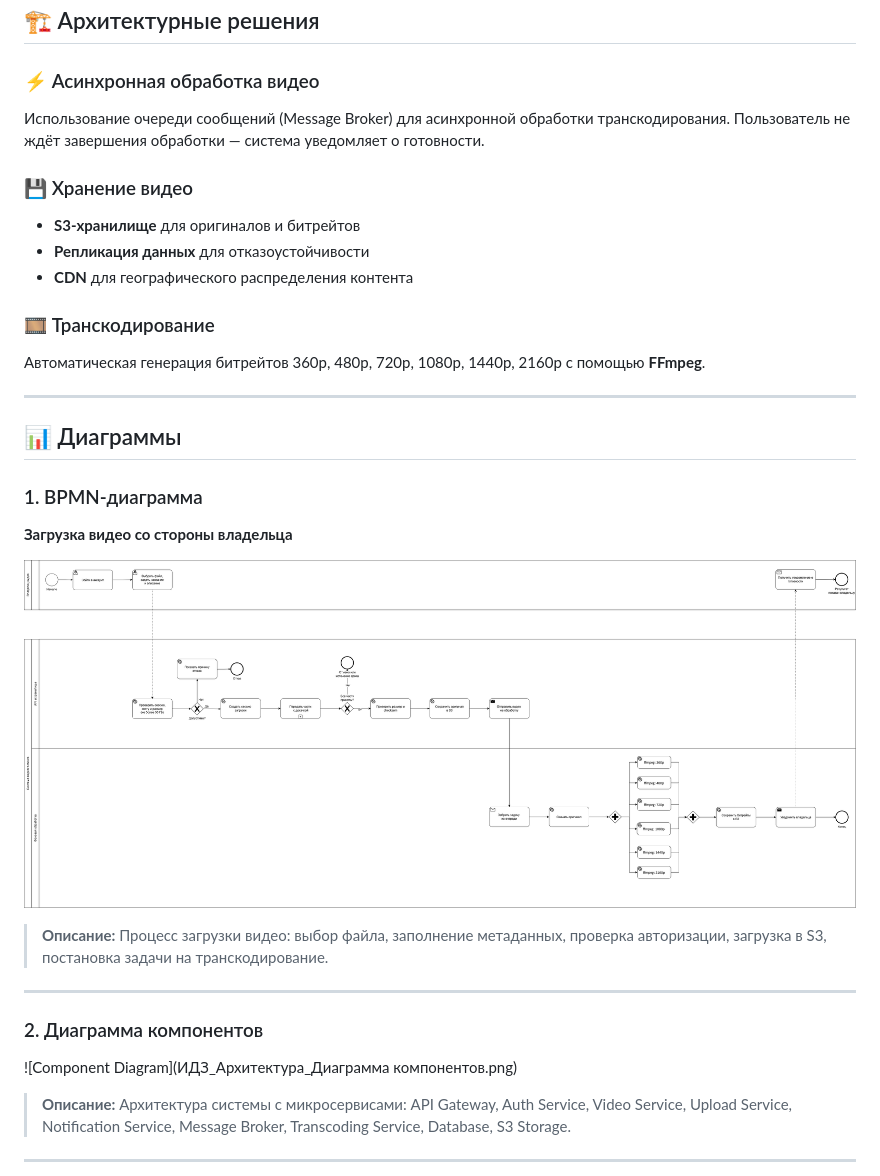
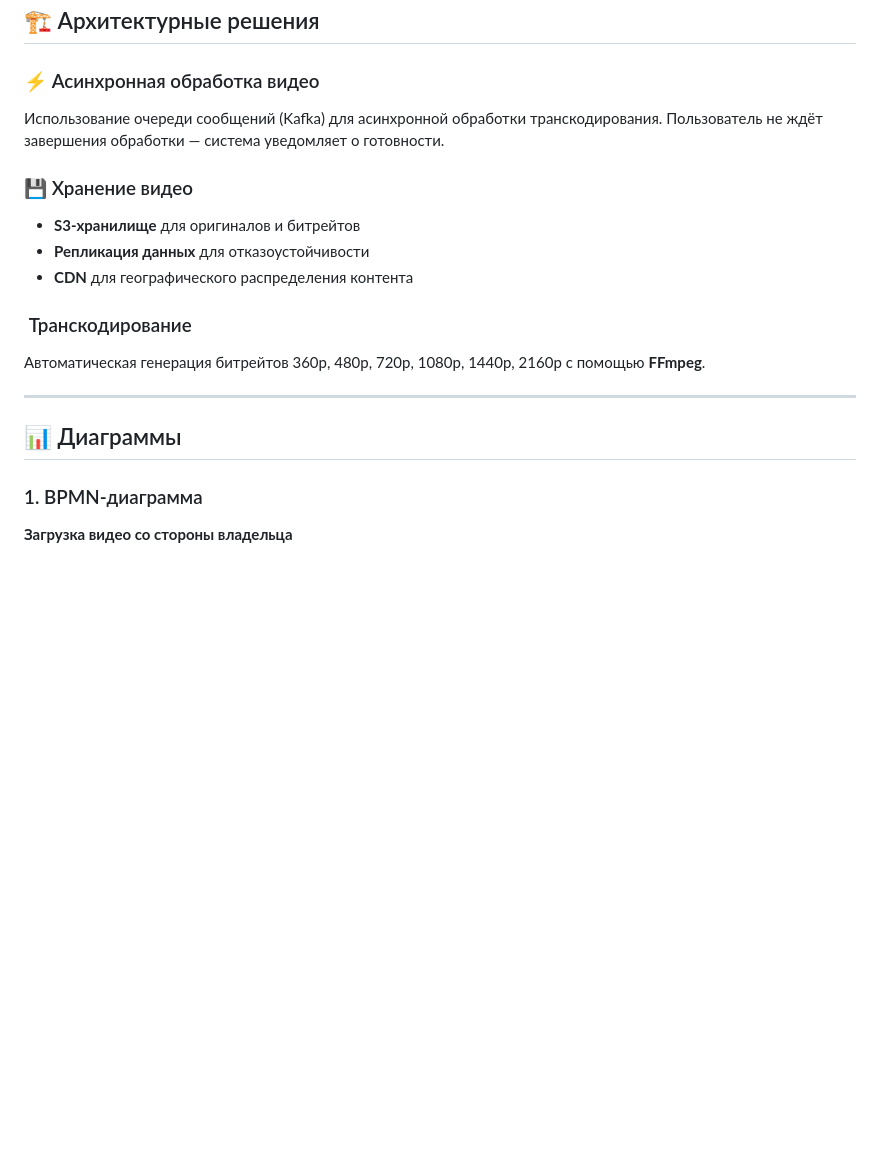
Before and after one commit to SvetlayaDonna/my-pet-projects, a Markdown page: docs/04-videohost-architecture/README.md, the part around one of its changes. Rendered like a GitHub page; blank space fills up the shorter version.

```diff
--- a/docs/04-videohost-architecture/README.md
+++ b/docs/04-videohost-architecture/README.md
@@ -87,14 +87,14 @@
 ## 🏗️ Архитектурные решения
 
 ### ⚡ Асинхронная обработка видео
-Использование очереди сообщений (Message Broker) для асинхронной обработки транскодирования. Пользователь не ждёт завершения обработки — система уведомляет о готовности.
+Использование очереди сообщений (Kafka) для асинхронной обработки транскодирования. Пользователь не ждёт завершения обработки — система уведомляет о готовности.
 
 ### 💾 Хранение видео
 - **S3-хранилище** для оригиналов и битрейтов
 - **Репликация данных** для отказоустойчивости
 - **CDN** для географического распределения контента
 
-### 🎞️ Транскодирование
+### ️ Транскодирование
 Автоматическая генерация битрейтов 360p, 480p, 720p, 1080p, 1440p, 2160p с помощью **FFmpeg**.
 
 ---
@@ -104,17 +104,3 @@
 ### 1. BPMN-диаграмма
 **Загрузка видео со стороны владельца**
 
-![BPMN Diagram](ИДЗ_Архитектура_bpmn.png)
-
-> **Описание:** Процесс загрузки видео: выбор файла, заполнение метаданных, проверка авторизации, загрузка в S3, постановка задачи на транскодирование.
-
----
-
-### 2. Диаграмма компонентов
-
-![Component Diagram](ИДЗ_Архитектура_Диаграмма компонентов.png)
-
-> **Описание:** Архитектура системы с микросервисами: API Gateway, Auth Service, Video Service, Upload Service, Notification Service, Message Broker, Transcoding Service, Database, S3 Storage.
-
----
-
```
Also changed, not shown: other parts of docs/04-videohost-architecture/README.md (+10 -95 lines).
